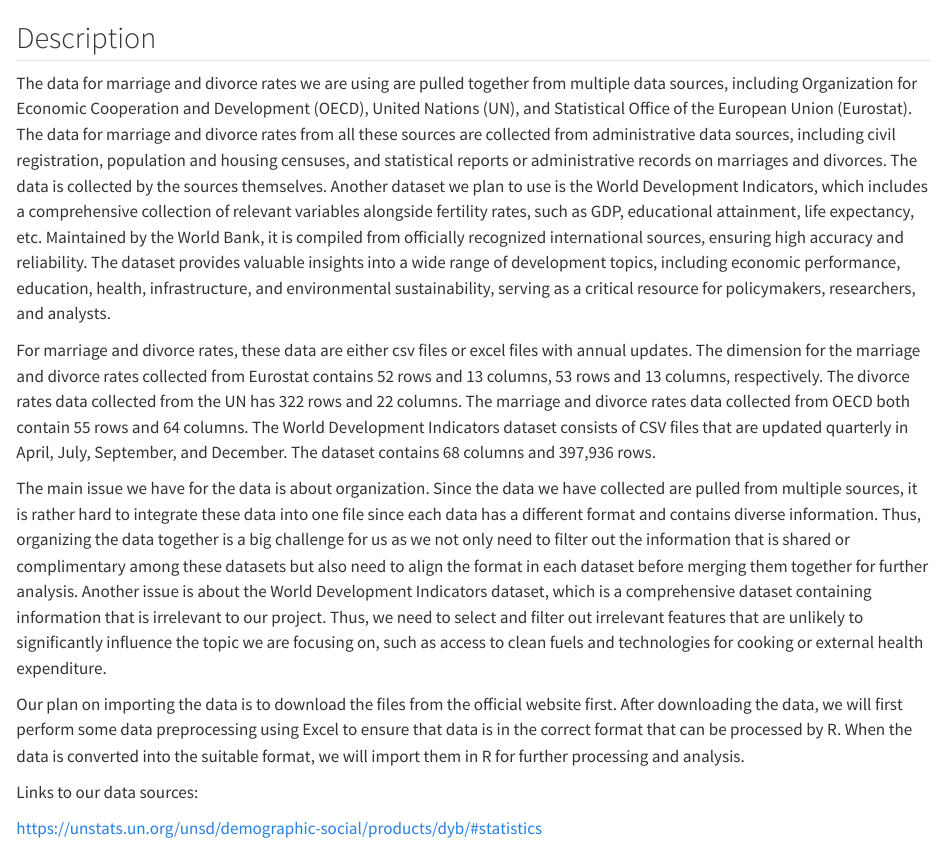
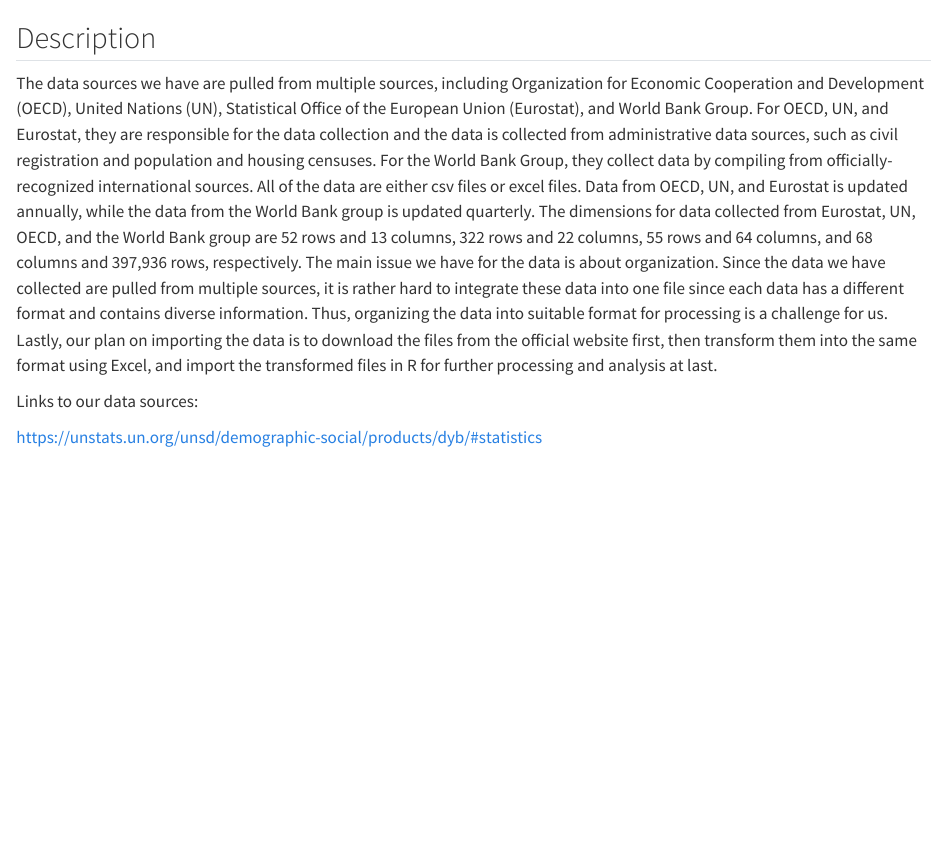
Before and after one commit to emilylu2024/fertilityrate, a Quarto document (data.qmd): the page in a window 1100 px wide, from 60 px down. Rendered offline with R 4.5, knitr and Pandoc in place of Quarto, with nearby package versions.

Commit message:
final updates on files

```diff
--- a/data.qmd
+++ b/data.qmd
@@ -2,15 +2,8 @@
 
 ## Description
 
-The data for marriage and divorce rates we are using are pulled together from multiple data sources, including Organization for Economic Cooperation and Development (OECD), United Nations (UN), and Statistical Office of the European Union (Eurostat). The data for marriage and divorce rates from all these sources are collected from administrative data sources, including civil registration, population and housing censuses, and statistical reports or administrative records on marriages and divorces. The data is collected by the sources themselves. Another dataset we plan to use is the World Development Indicators, which includes a comprehensive collection of relevant variables alongside fertility rates, such as GDP, educational attainment, life expectancy, etc. Maintained by the World Bank, it is compiled from officially recognized international sources, ensuring high accuracy and reliability. The dataset provides valuable insights into a wide range of development topics, including economic performance, education, health, infrastructure, and environmental sustainability, serving as a critical resource for policymakers, researchers, and analysts.
+The data sources we have are pulled from multiple sources, including Organization for Economic Cooperation and Development (OECD), United Nations (UN), Statistical Office of the European Union (Eurostat), and World Bank Group. For OECD, UN, and Eurostat, they are responsible for the data collection and the data is collected from administrative data sources, such as civil registration and population and housing censuses. For the World Bank Group, they collect data by compiling from officially-recognized international sources. All of the data are either csv files or excel files. Data from OECD, UN, and Eurostat is updated annually, while the data from the World Bank group is updated quarterly. The dimensions for data collected from Eurostat, UN, OECD, and the World Bank group are 52 rows and 13 columns,  322 rows and 22 columns, 55 rows and 64 columns, and 68 columns and 397,936 rows, respectively. The main issue we have for the data is about organization. Since the data we have collected are pulled from multiple sources, it is rather hard to integrate these data into one file since each data has a different format and contains diverse information. Thus, organizing the data into suitable format for processing is a challenge for us. Lastly, our plan on importing the data is to download the files from the official website first, then transform them into the same format using Excel, and import the transformed files in R for further processing and analysis at last.
 
-For marriage and divorce rates, these data are either csv files or excel files with annual updates. The dimension for the marriage and divorce rates collected from Eurostat contains 52 rows and 13 columns, 53 rows and 13 columns, respectively. The divorce rates data collected from the UN has 322 rows and 22 columns. The marriage and divorce rates data collected from OECD both contain 55 rows and 64 columns. The World Development Indicators dataset consists of CSV files that are updated quarterly in April, July, September, and December. The dataset contains 68 columns and 397,936 rows.
-
-
-The main issue we have for the data is about organization. Since the data we have collected are pulled from multiple sources, it is rather hard to integrate these data into one file since each data has a different format and contains diverse information. Thus, organizing the data together is a big challenge for us as we not only need to filter out the information that is shared or complimentary among these datasets but also need to align the format in each dataset before merging them together for further analysis. Another issue is about the World Development Indicators dataset, which is a comprehensive dataset containing information that is irrelevant to our project. Thus, we need to select and filter out irrelevant features that are unlikely to significantly influence the topic we are focusing on, such as access to clean fuels and technologies for cooking or external health expenditure.
-
-
-Our plan on importing the data is to download the files from the official website first. After downloading the data, we will first perform some data preprocessing using Excel to ensure that data is in the correct format that can be processed by R. When the data is converted into the suitable format, we will import them in R for further processing and analysis.
 
 Links to our data sources:
 
```
Also changed, not shown: docs/search.json, 2 other files.
